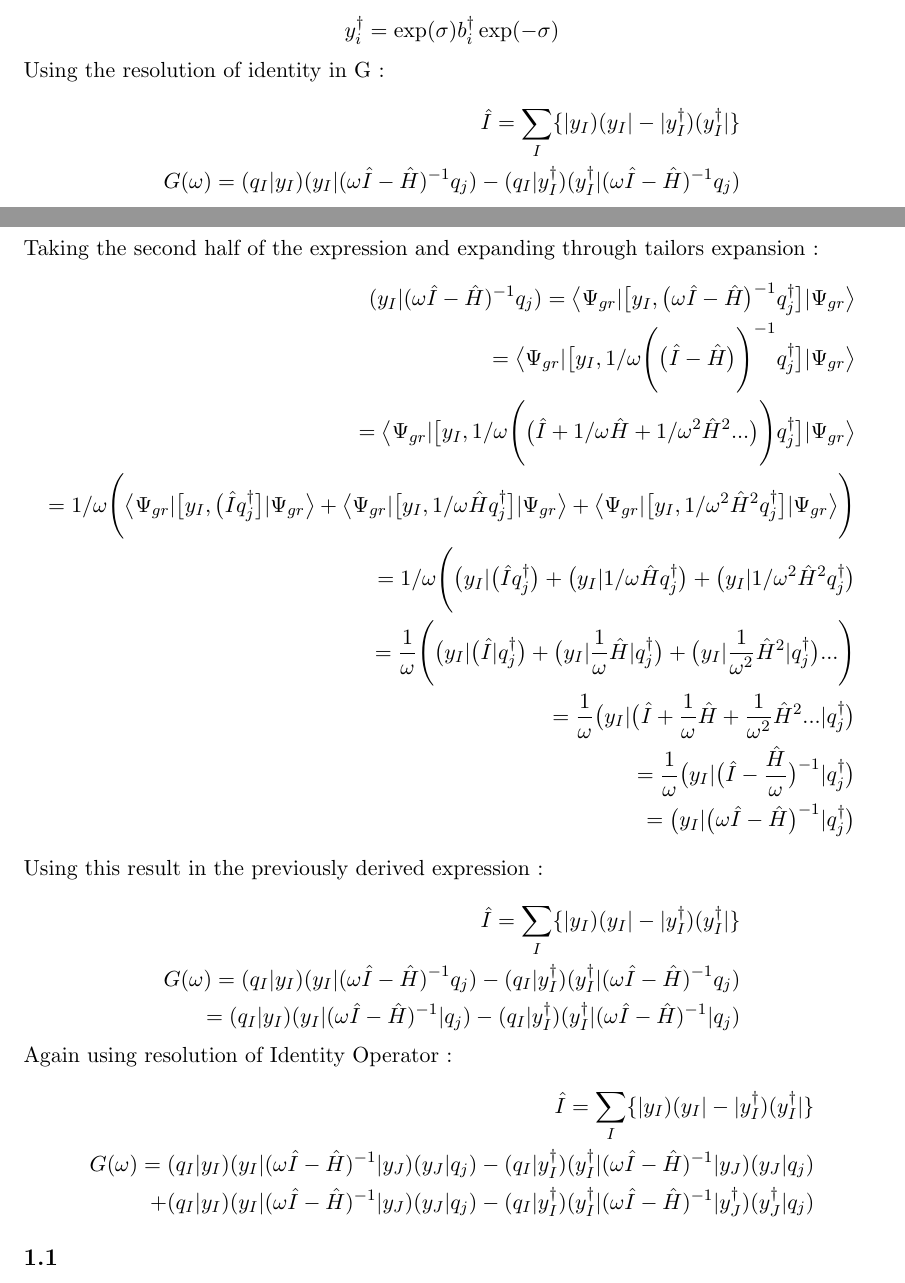
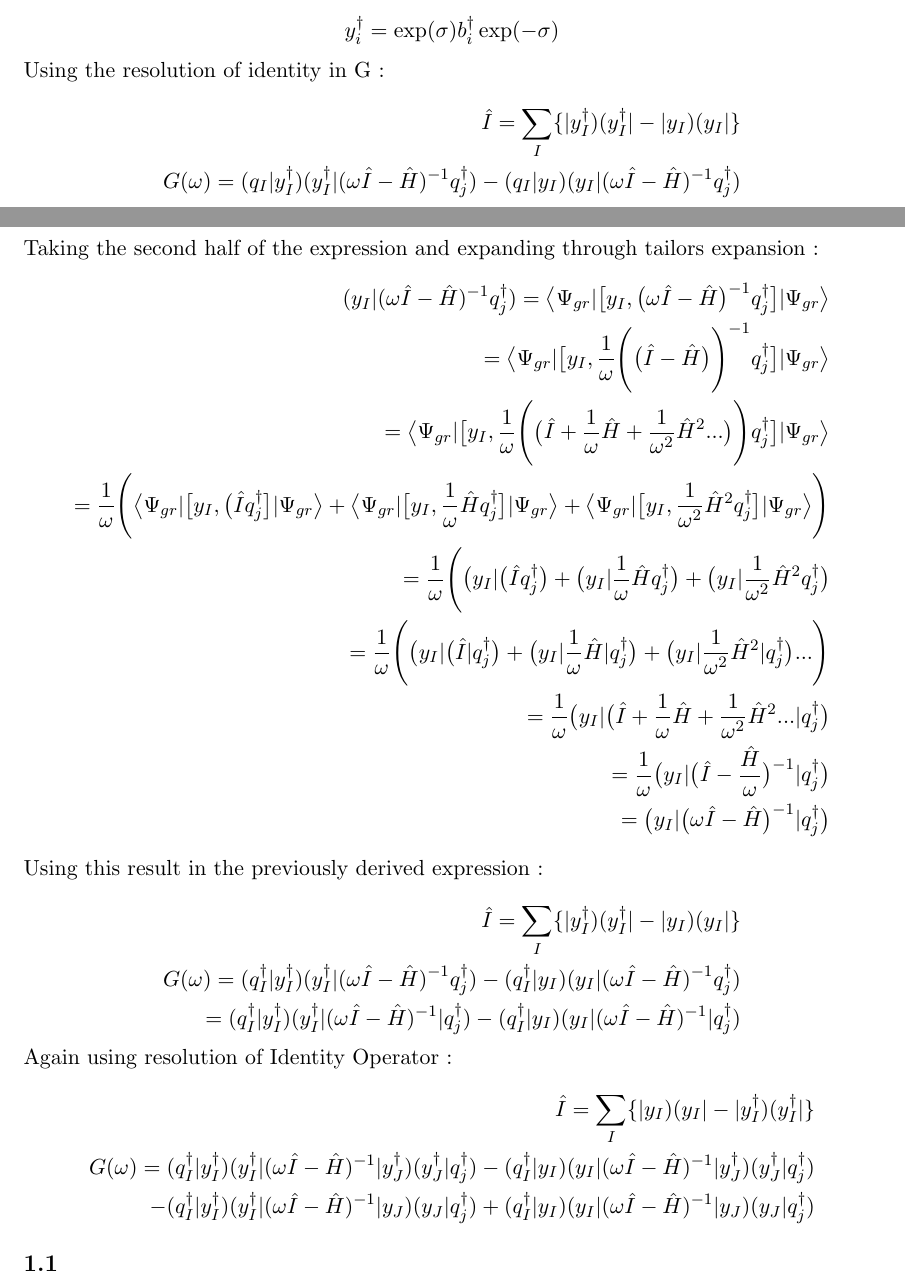
Before and after one commit to aasthan4/Tex_docs, a LaTeX document (UCC/ucc_derivations.tex): two parts of pages 1 and 2 of 2, joined at a grey line, cut so that both start at the same text. Compiled offline with pdfLaTeX.

Commit message:
corrected derivation ucc

```diff
--- a/UCC/ucc_derivations.tex
+++ b/UCC/ucc_derivations.tex
@@ -62,18 +62,18 @@ Using the resolution of identity in G :
 
 \begin{equation*}\label{eq:resolution of identity}
   \begin{aligned}
-    \hat I=\sum_I \{ |y_I)(y_I|-|y_I^\dagger)(y_I^\dagger|\}\\
-    G(\omega)=(q_I|y_I)(y_I|(\omega \hat I - \hat H)^{-1}q_j) - (q_I|y_I^\dagger)(y_I^\dagger|(\omega \hat I - \hat H)^{-1}q_j)
+    \hat I=\sum_I \{ |y_I^\dagger)(y_I^\dagger|-|y_I)(y_I|\}\\
+    G(\omega)=(q_I|y_I^\dagger)(y_I^\dagger|(\omega \hat I - \hat H)^{-1}q_j^\dagger) - (q_I|y_I)(y_I|(\omega \hat I - \hat H)^{-1}q_j^\dagger)
   \end{aligned}
 \end{equation*}
 Taking the second half of the expression and expanding through tailors expansion :
 \begin{equation*}\label{eq:resolution of identity}
   \begin{aligned}
-    (y_I|(\omega \hat I - \hat H)^{-1}q_j) =\big \langle \Psi_{gr} |\big[ y_I , \big(\omega \hat I-\hat H \big)^{-1} q_j^\dagger \big] | \Psi_{gr}\big \rangle \\
-     =\big \langle \Psi_{gr} |\big[ y_I , 1 / \omega \Bigg( \big( \hat I-\hat H \big)\Bigg)^{-1} q_j^\dagger \big] | \Psi_{gr}\big \rangle \\
-     =\big \langle \Psi_{gr} |\big[ y_I , 1 / \omega \Bigg( \big( \hat I+ 1 / \omega \hat H + 1/ \omega^2\hat H^2 ...\big)\Bigg) q_j^\dagger \big] | \Psi_{gr}\big \rangle \\
-     =1/\omega \Bigg(\big \langle \Psi_{gr} |\big[ y_I , \big( \hat I q_j^\dagger \big] | \Psi_{gr}\big \rangle +\big \langle \Psi_{gr} |\big[ y_I , 1/\omega\hat H  q_j^\dagger \big] | \Psi_{gr}\big \rangle  +\big \langle \Psi_{gr} |\big[ y_I ,1/\omega^2 \hat H^2  q_j^\dagger \big] | \Psi_{gr}\big \rangle \Bigg)\\
-     =1/\omega \Bigg(\big( y_I | \big( \hat I q_j^\dagger \big) +\big( y_I | 1/\omega\hat H  q_j^\dagger \big) +\big( y_I |1/\omega^2 \hat H^2  q_j^\dagger \big)\\
+    (y_I|(\omega \hat I - \hat H)^{-1}q_j^\dagger) =\big \langle \Psi_{gr} |\big[ y_I , \big(\omega \hat I-\hat H \big)^{-1} q_j^\dagger \big] | \Psi_{gr}\big \rangle \\
+     =\big \langle \Psi_{gr} |\big[ y_I , \frac{1}{ \omega} \Bigg( \big( \hat I-\hat H \big)\Bigg)^{-1} q_j^\dagger \big] | \Psi_{gr}\big \rangle \\
+     =\big \langle \Psi_{gr} |\big[ y_I , \frac{1}{\omega} \Bigg( \big( \hat I+ \frac{1}{ \omega} \hat H + \frac{1}{\omega^2}\hat H^2 ...\big)\Bigg) q_j^\dagger \big] | \Psi_{gr}\big \rangle \\
+     =\frac{1}{\omega }\Bigg(\big \langle \Psi_{gr} |\big[ y_I , \big( \hat I q_j^\dagger \big] | \Psi_{gr}\big \rangle +\big \langle \Psi_{gr} |\big[ y_I , \frac{1}{\omega}\hat H  q_j^\dagger \big] | \Psi_{gr}\big \rangle  +\big \langle \Psi_{gr} |\big[ y_I ,\frac{1}{\omega^2} \hat H^2  q_j^\dagger \big] | \Psi_{gr}\big \rangle \Bigg)\\
+     =\frac{1}{\omega} \Bigg(\big( y_I | \big( \hat I q_j^\dagger \big) +\big( y_I | \frac{1}{\omega}\hat H  q_j^\dagger \big) +\big( y_I |\frac{1}{\omega^2} \hat H^2  q_j^\dagger \big)\\
      =\frac{1}{\omega} \Bigg(\big( y_I | \big( \hat I| q_j^\dagger \big) +\big( y_I | \frac{1}{\omega}\hat H | q_j^\dagger \big) +\big( y_I |\frac{1}{\omega^2} \hat H^2|  q_j^\dagger \big)...\Bigg)\\
      =\frac{1}{\omega} \big( y_I | \big( \hat I + \frac{1}{\omega}\hat H + \frac{1}{\omega^2} \hat H^2 ...|  q_j^\dagger \big)\\
      =\frac{1}{\omega} \big( y_I | \big( \hat I - \frac{\hat H}{\omega}\big)^{-1}|  q_j^\dagger \big)\\
@@ -84,17 +84,17 @@ Using this result in the previously derived expression :
 
 \begin{equation*}\label{eq:resolution of identity}
   \begin{aligned}
-    \hat I=\sum_I \{ |y_I)(y_I|-|y_I^\dagger)(y_I^\dagger|\}\\
-    G(\omega)=(q_I|y_I)(y_I|(\omega \hat I - \hat H)^{-1}q_j) - (q_I|y_I^\dagger)(y_I^\dagger|(\omega \hat I - \hat H)^{-1}q_j)\\
-    =(q_I|y_I)(y_I|(\omega \hat I - \hat H)^{-1}|q_j) - (q_I|y_I^\dagger)(y_I^\dagger|(\omega \hat I - \hat H)^{-1}|q_j)
+    \hat I=\sum_I \{ |y_I^\dagger)(y_I^\dagger|-|y_I)(y_I|\}\\
+    G(\omega)=(q_I^\dagger|y_I^\dagger)(y_I^\dagger|(\omega \hat I - \hat H)^{-1}q_j^\dagger) - (q_I^\dagger|y_I)(y_I|(\omega \hat I - \hat H)^{-1}q_j^\dagger)\\
+    =(q_I^\dagger|y_I^\dagger)(y_I^\dagger|(\omega \hat I - \hat H)^{-1}|q_j^\dagger) - (q_I^\dagger|y_I)(y_I|(\omega \hat I - \hat H)^{-1}|q_j^\dagger)
   \end{aligned}
 \end{equation*}
 Again using resolution of Identity Operator :
 \begin{equation*}\label{eq:resolution of identity}
   \begin{aligned}
     \hat I=\sum_I \{ |y_I)(y_I|-|y_I^\dagger)(y_I^\dagger|\}\\
-    G(\omega)=(q_I|y_I)(y_I|(\omega \hat I - \hat H)^{-1}|y_J)(y_J|q_j) - (q_I|y_I^\dagger)(y_I^\dagger|(\omega \hat I - \hat H)^{-1}|y_J)(y_J|q_j)\\
-    +(q_I|y_I)(y_I|(\omega \hat I - \hat H)^{-1}|y_J)(y_J|q_j) - (q_I|y_I^\dagger)(y_I^\dagger|(\omega \hat I - \hat H)^{-1}|y_J^\dagger)(y_J^\dagger|q_j)
+    G(\omega)=(q_I^\dagger|y_I^\dagger)(y_I^\dagger|(\omega \hat I - \hat H)^{-1}|y_J^\dagger)(y_J^\dagger|q_j^\dagger) - (q_I^\dagger|y_I)(y_I|(\omega \hat I - \hat H)^{-1}|y_J^\dagger)(y_J^\dagger|q_j^\dagger)\\
+ - (q_I^\dagger|y_I^\dagger)(y_I^\dagger|(\omega \hat I - \hat H)^{-1}|y_J)(y_J|q_j^\dagger) + (q_I^\dagger|y_I)(y_I|(\omega \hat I - \hat H)^{-1}|y_J)(y_J|q_j^\dagger)
   \end{aligned}
 \end{equation*}
 
```
Also changed, not shown: UCC/ucc_derivations.pdf, 2 other files.
